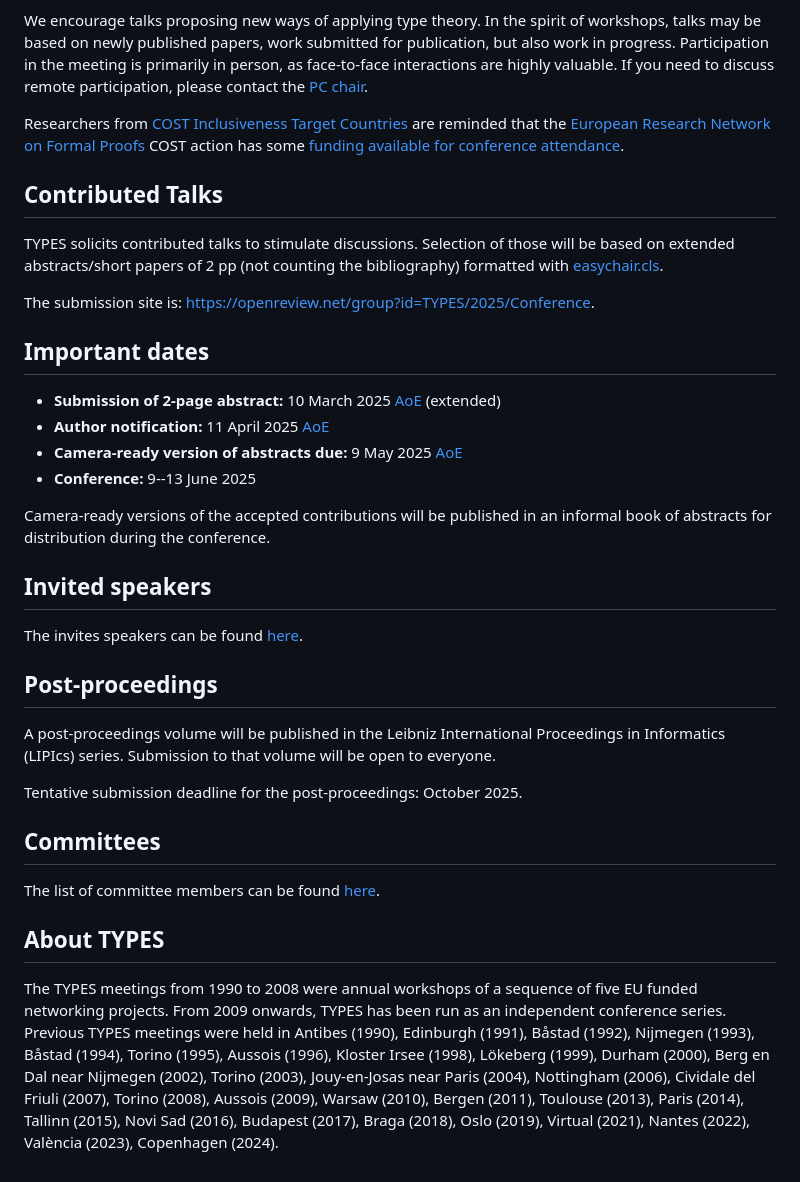
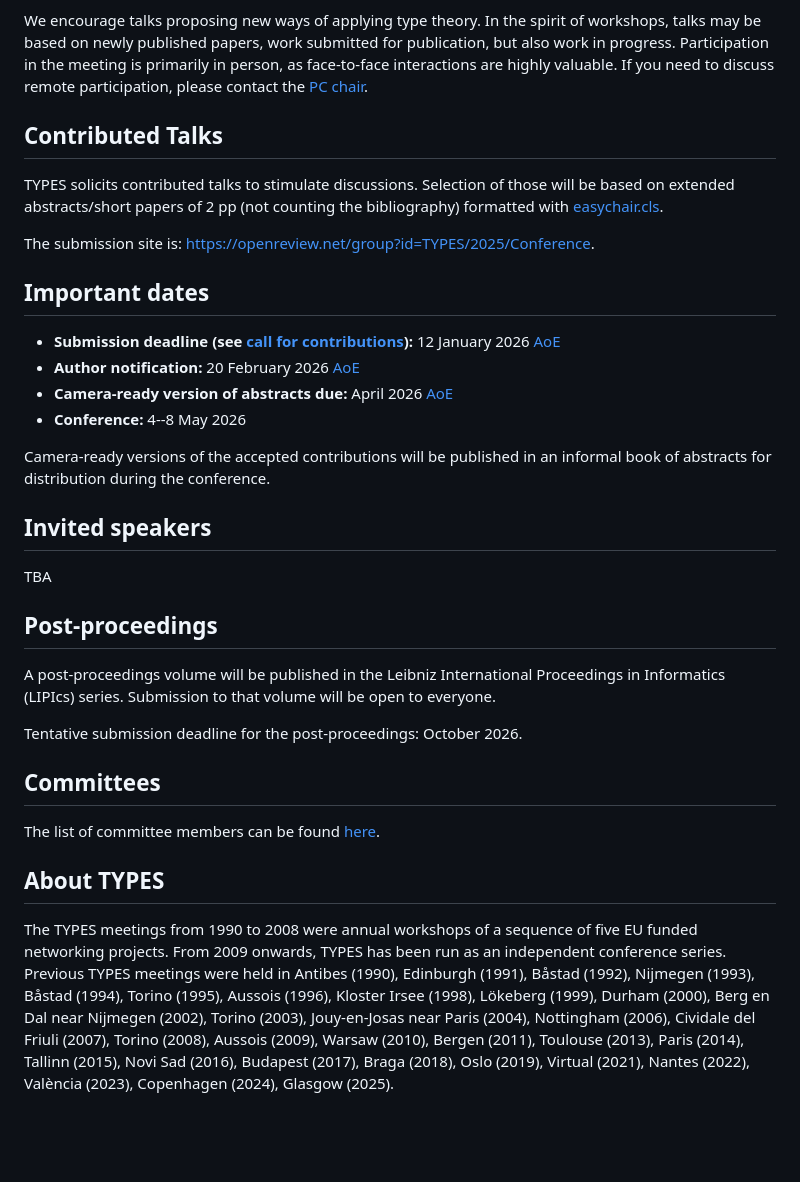
Before and after one commit to sattlerc/types-website, a Markdown page: call-for-contributions.md, the part around the change printed below. Rendered like a GitHub page; blank space fills up the shorter version.

Commit message:
index and cfp files

```diff
--- a/call-for-contributions.md
+++ b/call-for-contributions.md
@@ -31,5 +31,7 @@ If you need to discuss remote participation, please contact the [PC chair](mailt
 
+<!--
 Researchers from [COST Inclusiveness Target Countries](https://www.cost.eu/about/strategy/excellence-and-inclusiveness/) are reminded that the [European Research Network on Formal Proofs](https://europroofnet.github.io/) COST action has some [funding available for conference attendance](https://europroofnet.github.io/grants/).
+-->
 
 ## Contributed Talks
 
@@ -41,26 +43,28 @@ The submission site is:
 
 ## Important dates
 
-- **Submission of 2-page abstract:**
-  10 March 2025 [AoE](https://www.timeanddate.com/time/zones/aoe) (extended)
+- **Submission deadline (see [call for contributions](cfp.html)):**
+  12 January 2026 [AoE](https://www.timeanddate.com/time/zones/aoe)
 - **Author notification:**
-  11 April 2025 [AoE](https://www.timeanddate.com/time/zones/aoe)
+  20 February 2026 [AoE](https://www.timeanddate.com/time/zones/aoe)
 - **Camera-ready version of abstracts due:**
-  9 May 2025 [AoE](https://www.timeanddate.com/time/zones/aoe)
-- **Conference:** 9--13 June 2025
+  April 2026 [AoE](https://www.timeanddate.com/time/zones/aoe)
+- **Conference:** 4--8 May 2026
 
 Camera-ready versions of the accepted contributions will be published in an informal book of abstracts for distribution during the conference.
 
 ## Invited speakers
 
-The invites speakers can be found [here](invitedspeakers.html).
+TBA
+<!--The invites speakers can be found [here](invitedspeakers.html).
+-->
 
 ## Post-proceedings
 
 A post-proceedings volume will be published in the Leibniz International Proceedings in Informatics (LIPIcs) series.
 Submission to that volume will be open to everyone.
 
-Tentative submission deadline for the post-proceedings: October 2025.
+Tentative submission deadline for the post-proceedings: October 2026.
 
 ## Committees
 
@@ -70,4 +74,12 @@ The list of committee members can be found [here](pc.html).
 
 The TYPES meetings from 1990 to 2008 were annual workshops of a sequence of five EU funded networking projects.
 From 2009 onwards, TYPES has been run as an independent conference series.
-Previous TYPES meetings were held in Antibes (1990), Edinburgh (1991), Båstad (1992), Nijmegen (1993), Båstad (1994), Torino (1995), Aussois (1996), Kloster Irsee (1998), Lökeberg (1999), Durham (2000), Berg en Dal near Nijmegen (2002), Torino (2003), Jouy-en-Josas near Paris (2004), Nottingham (2006), Cividale del Friuli (2007), Torino (2008), Aussois (2009), Warsaw (2010), Bergen (2011), Toulouse (2013), Paris (2014), Tallinn (2015), Novi Sad (2016), Budapest (2017), Braga (2018), Oslo (2019), Virtual (2021), Nantes (2022), València (2023), Copenhagen (2024).
+Previous TYPES meetings were held in Antibes (1990), Edinburgh (1991),
+Båstad (1992), Nijmegen (1993), Båstad (1994), Torino (1995), Aussois
+(1996), Kloster Irsee (1998), Lökeberg (1999), Durham (2000), Berg en
+Dal near Nijmegen (2002), Torino (2003), Jouy-en-Josas near Paris
+(2004), Nottingham (2006), Cividale del Friuli (2007), Torino (2008),
+Aussois (2009), Warsaw (2010), Bergen (2011), Toulouse (2013), Paris
+(2014), Tallinn (2015), Novi Sad (2016), Budapest (2017), Braga
+(2018), Oslo (2019), Virtual (2021), Nantes (2022), València (2023),
+Copenhagen (2024), Glasgow (2025).
```
Also changed, not shown: other parts of call-for-contributions.md (+1 -1 lines).
